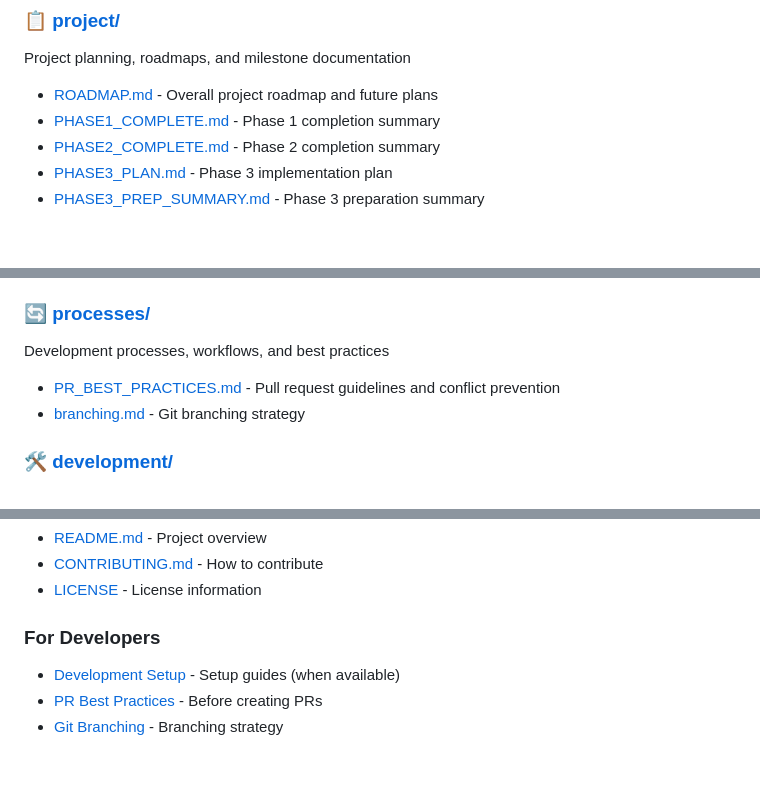
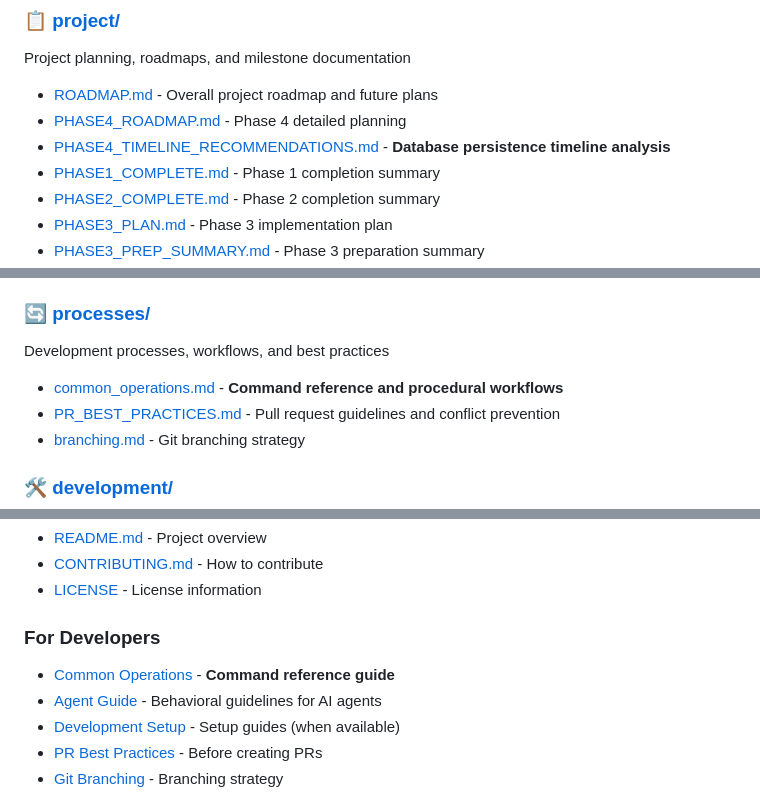
Before and after one commit to NCAsterism/places2go, a Markdown page: docs/README.md, 3 parts joined by grey strips. Rendered like a GitHub page; blank space fills up the shorter version.

Commit message:
docs: update documentation index with new files
- Add common_operations.md to processes section
- Add PHASE4_TIMELINE_RECOMMENDATIONS.md to project section
- Add quick links for developers
- Update last modified date

```diff
--- a/docs/README.md
+++ b/docs/README.md
@@ -8,6 +8,8 @@ Welcome to the Places2Go documentation! This directory contains all project docu
 Project planning, roadmaps, and milestone documentation
 
 - [ROADMAP.md](project/ROADMAP.md) - Overall project roadmap and future plans
+- [PHASE4_ROADMAP.md](project/PHASE4_ROADMAP.md) - Phase 4 detailed planning
+- [PHASE4_TIMELINE_RECOMMENDATIONS.md](project/PHASE4_TIMELINE_RECOMMENDATIONS.md) - **Database persistence timeline analysis**
 - [PHASE1_COMPLETE.md](project/PHASE1_COMPLETE.md) - Phase 1 completion summary
 - [PHASE2_COMPLETE.md](project/PHASE2_COMPLETE.md) - Phase 2 completion summary
 - [PHASE3_PLAN.md](project/PHASE3_PLAN.md) - Phase 3 implementation plan
@@ -27,6 +29,7 @@ System design, data models, and technical architecture
 ### 🔄 [processes/](processes/)
 Development processes, workflows, and best practices
 
+- [common_operations.md](processes/common_operations.md) - **Command reference and procedural workflows**
 - [PR_BEST_PRACTICES.md](processes/PR_BEST_PRACTICES.md) - Pull request guidelines and conflict prevention
 - [branching.md](processes/branching.md) - Git branching strategy
 
@@ -46,6 +49,8 @@ Development setup, testing, and debugging guides
 - [LICENSE](../LICENSE) - License information
 
 ### For Developers
+- [Common Operations](processes/common_operations.md) - **Command reference guide**
+- [Agent Guide](../AGENTS.md) - Behavioral guidelines for AI agents
 - [Development Setup](development/) - Setup guides (when available)
 - [PR Best Practices](processes/PR_BEST_PRACTICES.md) - Before creating PRs
 - [Git Branching](processes/branching.md) - Branching strategy
```
Also changed, not shown: other parts of docs/README.md (+1 -1 lines).
